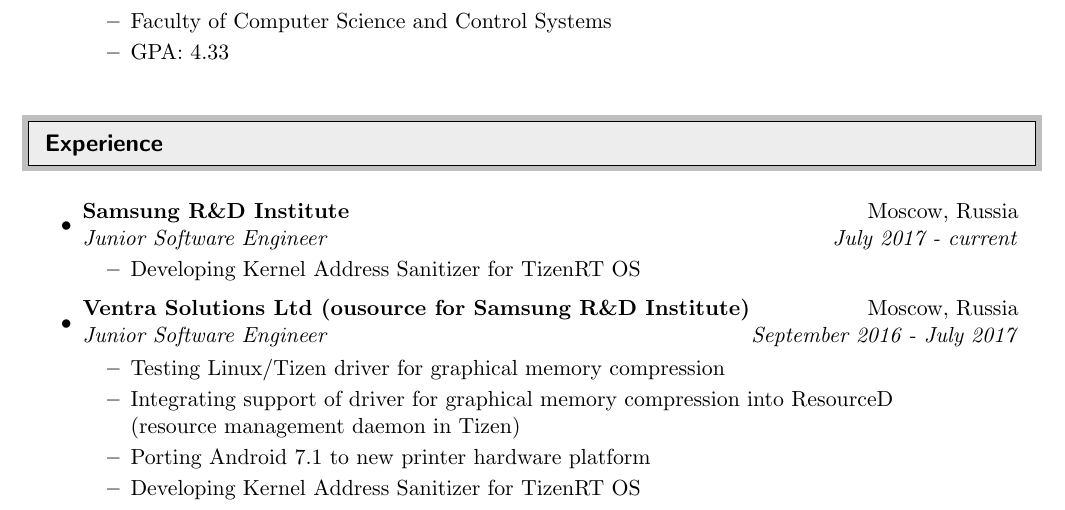
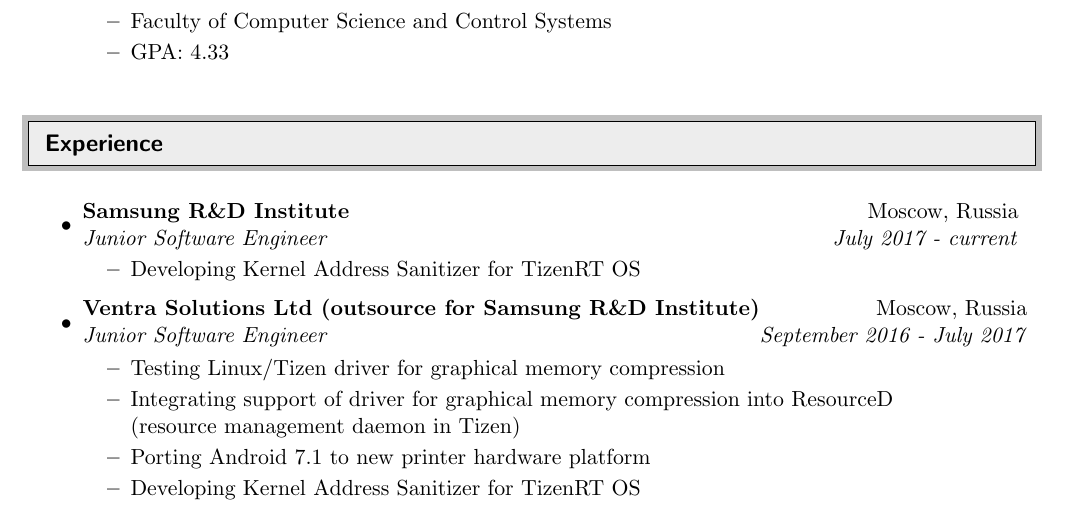
Before and after one commit to SunyDays/CV, a LaTeX CV (RomanLakeevCV.tex): part of page 1 of 2, cut so that both start at the same text. Compiled offline with pdfLaTeX.

Commit message:
fix typo

```diff
--- a/RomanLakeevCV.tex
+++ b/RomanLakeevCV.tex
@@ -120,7 +120,7 @@
                       \end{itemize}
 
 \item
-        \ressubheading{Ventra Solutions Ltd (ousource for Samsung R\&D Institute)}{Moscow, Russia}
+        \ressubheading{Ventra Solutions Ltd (outsource for Samsung R\&D Institute)}{Moscow, Russia}
                       {Junior Software Engineer}{September 2016 - July 2017}
                       \begin{itemize}
 
```
Also changed, not shown: RomanLakeevCV.pdf.
